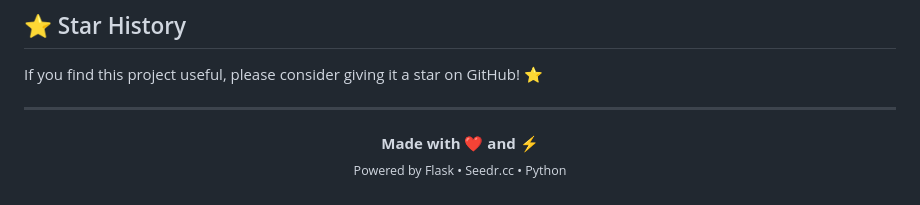
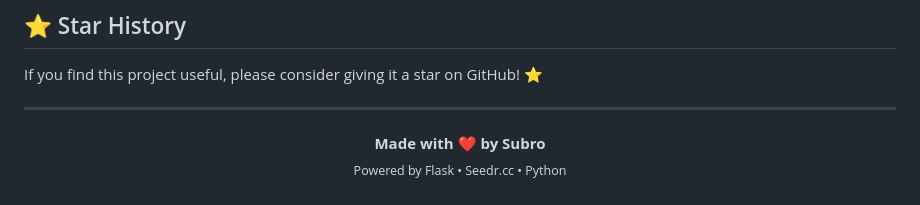
Before and after one commit to Subroz/seedrccweb, a Markdown page: README.md, the part around the change. Rendered like a GitHub page.

```diff
--- a/README.md
+++ b/README.md
@@ -612,6 +612,6 @@ If you find this project useful, please consider giving it a star on GitHub! ⭐
 ---
 
 <p align="center">
-  <strong>Made with ❤️ and ⚡</strong><br>
+  <strong>Made with ❤️ by Subro</strong><br>
   <sub>Powered by Flask • Seedr.cc • Python</sub>
 </p>
```
